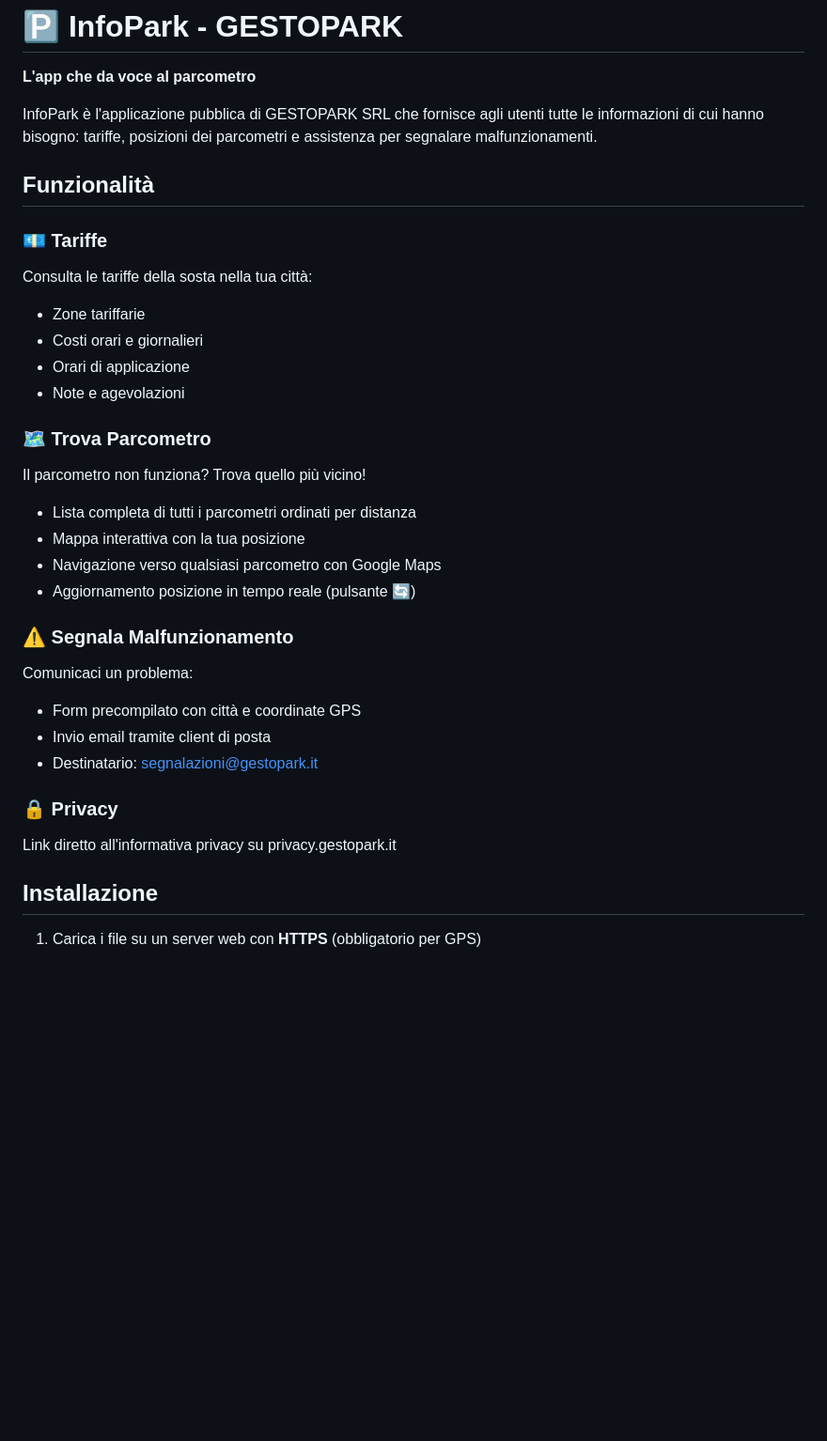
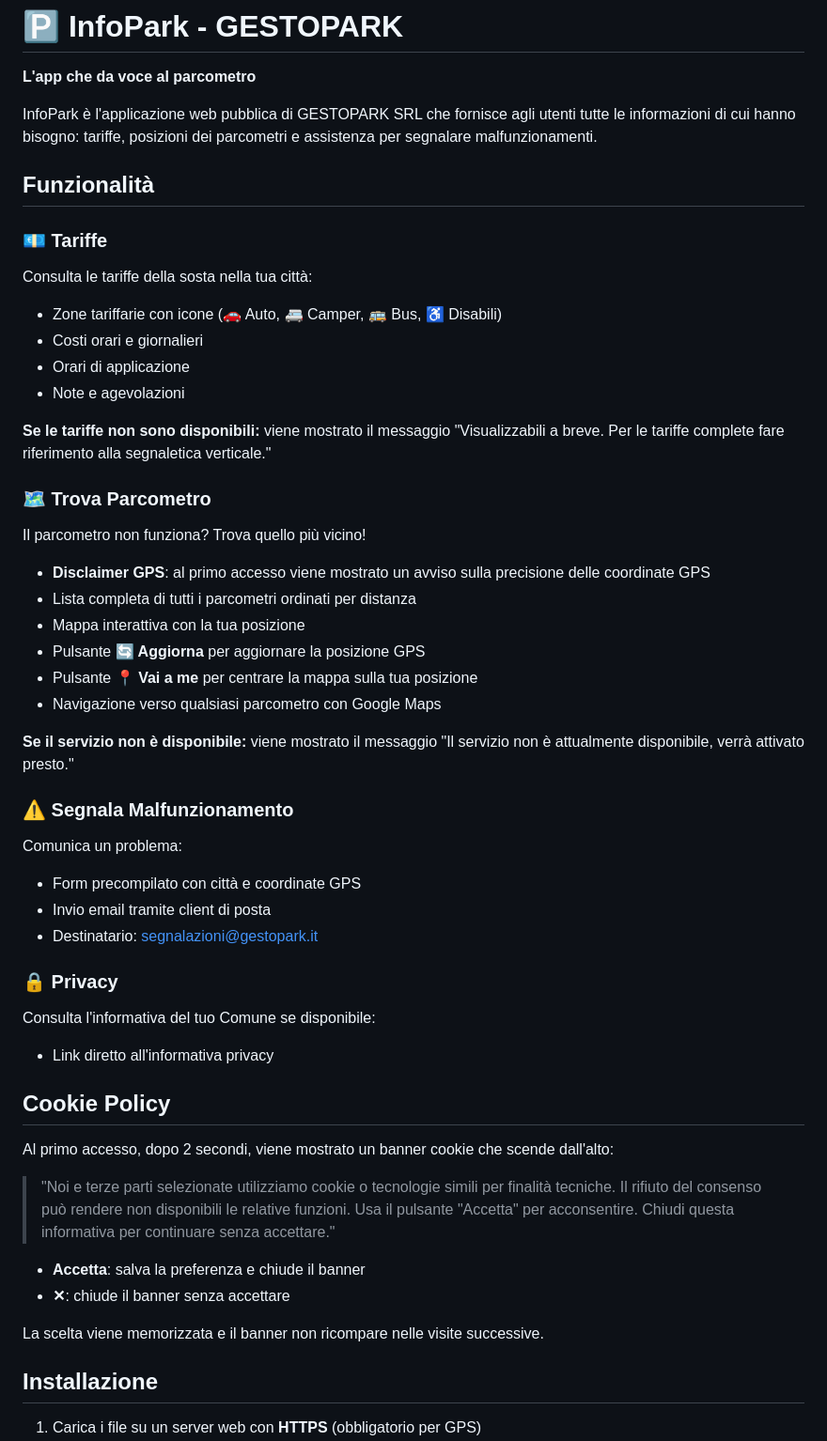
Before and after one commit to ebilio/ebilio.github.io, a Markdown page: docs/infopark/README.md, the part around one of its changes. Shown at 94% size. Drawn GitHub-style; blank space fills up the shorter version.

```diff
--- a/docs/infopark/README.md
+++ b/docs/infopark/README.md
@@ -2,32 +2,50 @@
 
 **L'app che da voce al parcometro**
 
-InfoPark è l'applicazione pubblica di GESTOPARK SRL che fornisce agli utenti tutte le informazioni di cui hanno bisogno: tariffe, posizioni dei parcometri e assistenza per segnalare malfunzionamenti.
+InfoPark è l'applicazione web pubblica di GESTOPARK SRL che fornisce agli utenti tutte le informazioni di cui hanno bisogno: tariffe, posizioni dei parcometri e assistenza per segnalare malfunzionamenti.
 
 ## Funzionalità
 
 ### 💶 Tariffe
 Consulta le tariffe della sosta nella tua città:
-- Zone tariffarie
+- Zone tariffarie con icone (🚗 Auto, 🚐 Camper, 🚌 Bus, ♿ Disabili)
 - Costi orari e giornalieri
 - Orari di applicazione
 - Note e agevolazioni
 
+**Se le tariffe non sono disponibili:** viene mostrato il messaggio "Visualizzabili a breve. Per le tariffe complete fare riferimento alla segnaletica verticale."
+
 ### 🗺️ Trova Parcometro
 Il parcometro non funziona? Trova quello più vicino!
+- **Disclaimer GPS**: al primo accesso viene mostrato un avviso sulla precisione delle coordinate GPS
 - Lista completa di tutti i parcometri ordinati per distanza
 - Mappa interattiva con la tua posizione
+- Pulsante **🔄 Aggiorna** per aggiornare la posizione GPS
+- Pulsante **📍 Vai a me** per centrare la mappa sulla tua posizione
 - Navigazione verso qualsiasi parcometro con Google Maps
-- Aggiornamento posizione in tempo reale (pulsante 🔄)
+
+**Se il servizio non è disponibile:** viene mostrato il messaggio "Il servizio non è attualmente disponibile, verrà attivato presto."
 
 ### ⚠️ Segnala Malfunzionamento
-Comunicaci un problema:
+Comunica un problema:
 - Form precompilato con città e coordinate GPS
 - Invio email tramite client di posta
 - Destinatario: segnalazioni@gestopark.it
 
 ### 🔒 Privacy
-Link diretto all'informativa privacy su privacy.gestopark.it
+Consulta l'informativa del tuo Comune se disponibile:
+- Link diretto all'informativa privacy
+
+## Cookie Policy
+
+Al primo accesso, dopo 2 secondi, viene mostrato un banner cookie che scende dall'alto:
+
+> "Noi e terze parti selezionate utilizziamo cookie o tecnologie simili per finalità tecniche. Il rifiuto del consenso può rendere non disponibili le relative funzioni. Usa il pulsante "Accetta" per acconsentire. Chiudi questa informativa per continuare senza accettare."
+
+- **Accetta**: salva la preferenza e chiude il banner
+- **✕**: chiude il banner senza accettare
+
+La scelta viene memorizzata e il banner non ricompare nelle visite successive.
 
 ## Installazione
 
```
Also changed, not shown: other parts of docs/infopark/README.md (+69 -11 lines).
